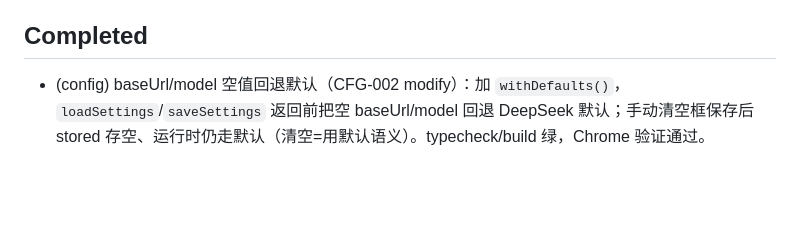
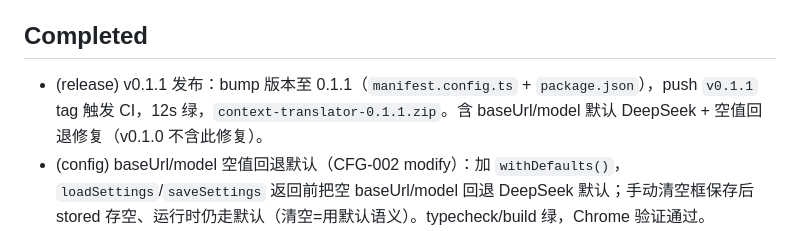
Before and after one commit to BruceXSK/context-translator, a Markdown page: PROGRESS.md, the part around one of its changes. Drawn GitHub-style; blank space fills up the shorter version.

Commit message:
docs: record v0.1.1 release published

```diff
--- a/PROGRESS.md
+++ b/PROGRESS.md
@@ -6,6 +6,7 @@ v1 核心已验证通过：悬停翻译 + 划线翻译在 Chrome 中正常工作
 
 ## Completed
 
+- (release) v0.1.1 发布：bump 版本至 0.1.1（`manifest.config.ts` + `package.json`），push `v0.1.1` tag 触发 CI，12s 绿，`context-translator-0.1.1.zip`。含 baseUrl/model 默认 DeepSeek + 空值回退修复（v0.1.0 不含此修复）。
 - (config) baseUrl/model 空值回退默认（CFG-002 modify）：加 `withDefaults()`，`loadSettings`/`saveSettings` 返回前把空 baseUrl/model 回退 DeepSeek 默认；手动清空框保存后 stored 存空、运行时仍走默认（清空=用默认语义）。typecheck/build 绿，Chrome 验证通过。
 - (config) baseUrl/model 默认 DeepSeek（CFG-002 modify）：`src/config/index.ts` DEFAULTS.baseUrl `''`→`'https://api.deepseek.com'`、DEFAULTS.model `''`→`'deepseek-v4-flash'`；apiKey 仍空（必填）。不填即用 DeepSeek，仅 API Key 必填即开箱可用；已填用户 stored 值不受影响（loadSettings 合并时 stored 覆盖 DEFAULTS）。typecheck/build 绿，Chrome 验证通过。
 - (release) v0.1.0 首发：push `v0.1.0` tag 触发 `.github/workflows/release.yml`，CI 服务端 build + 版本校验通过 + 打 zip + softprops 发 release，17s 绿；asset `context-translator-0.1.0.zip`（27KB）。Node 20 deprecation warning（actions 被 runner 强制 Node 24，不影响运行）。
```
Also changed, not shown: other parts of PROGRESS.md (+1 -1 lines).
